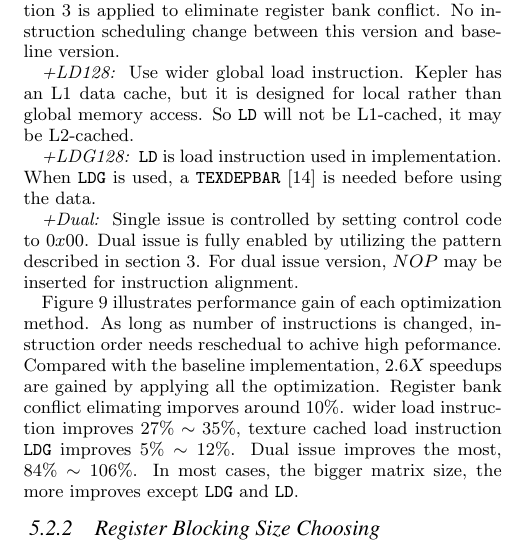
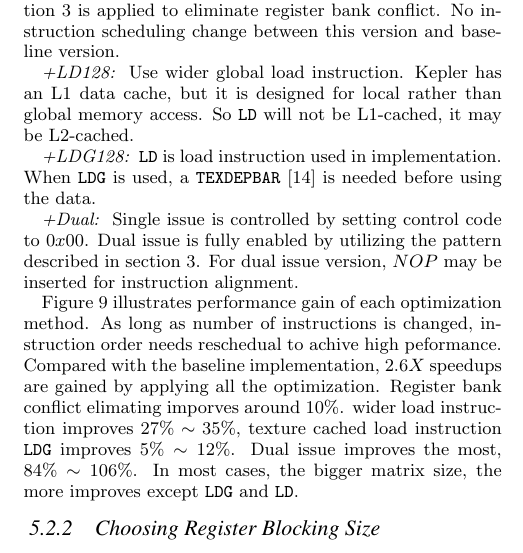
Before and after one commit to fruitfly1026/SGEMM, a LaTeX paper (sgemm.tex, which reads text/evaluation.tex): part of one column of page 9 of 11, cut so that both start at the same text. Compiled offline with pdfLaTeX.

Commit message:
change 5.2.2's title

```diff
--- a/text/evaluation.tex
+++ b/text/evaluation.tex
@@ -102,7 +102,7 @@ Register bank conflict elimating imporves around $10\%$. wider load instruction
 load instruction {\tt LDG} improves $5\%\sim12\%$. Dual issue improves the most, $84\%\sim106\%$. In most cases, the bigger matrix
 size, the more improves except {\tt LDG} and {\tt LD}.
 
-\subsubsection{Register Blocking Size Choosing}
+\subsubsection{Choosing Register Blocking Size}
 
 Register blocking size is limited by instruction cache, shared memory size, registers per thread, the maximum number of threads in one block.
 In order to hide latency of shared memory, software pipelining using double
```
